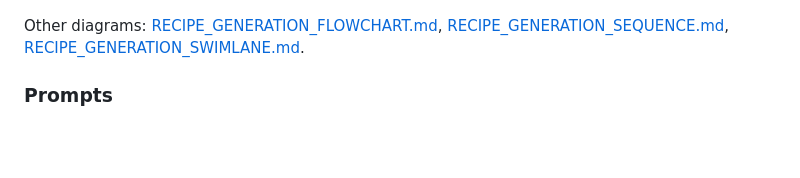
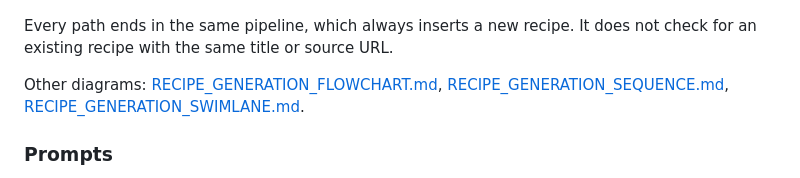
Before and after one commit to pedal88/thelazychef, a Markdown page: docs/README_TECHNICAL.md, the part around one of its changes. GitHub-like rendering; blank space fills up the shorter version.

Commit message:
docs: component diagram and up-to-date recipe flow
Co-Authored-By: Claude Opus 5.5 <noreply@anthropic.com>
Claude-Session: https://claude.ai/code/session_01Y6STVUyDWuiHJnMyHd6T5R

````diff
--- a/docs/README_TECHNICAL.md
+++ b/docs/README_TECHNICAL.md
@@ -54,4 +121,6 @@ graph TD
 ```
+
+Every path ends in the same pipeline, which always inserts a new recipe. It does not check for an existing recipe with the same title or source URL.
 
 Other diagrams: [RECIPE_GENERATION_FLOWCHART.md](RECIPE_GENERATION_FLOWCHART.md), [RECIPE_GENERATION_SEQUENCE.md](RECIPE_GENERATION_SEQUENCE.md), [RECIPE_GENERATION_SWIMLANE.md](RECIPE_GENERATION_SWIMLANE.md).
 
````
Also changed, not shown: other parts of docs/README_TECHNICAL.md (+75 -8 lines).
